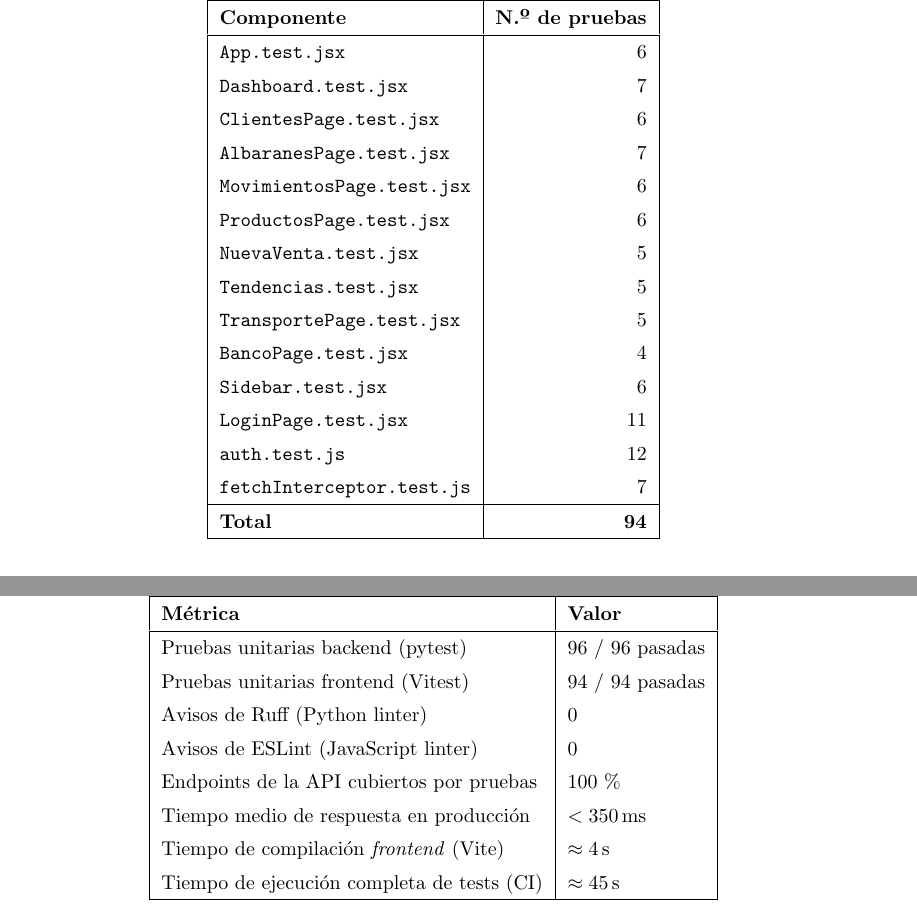
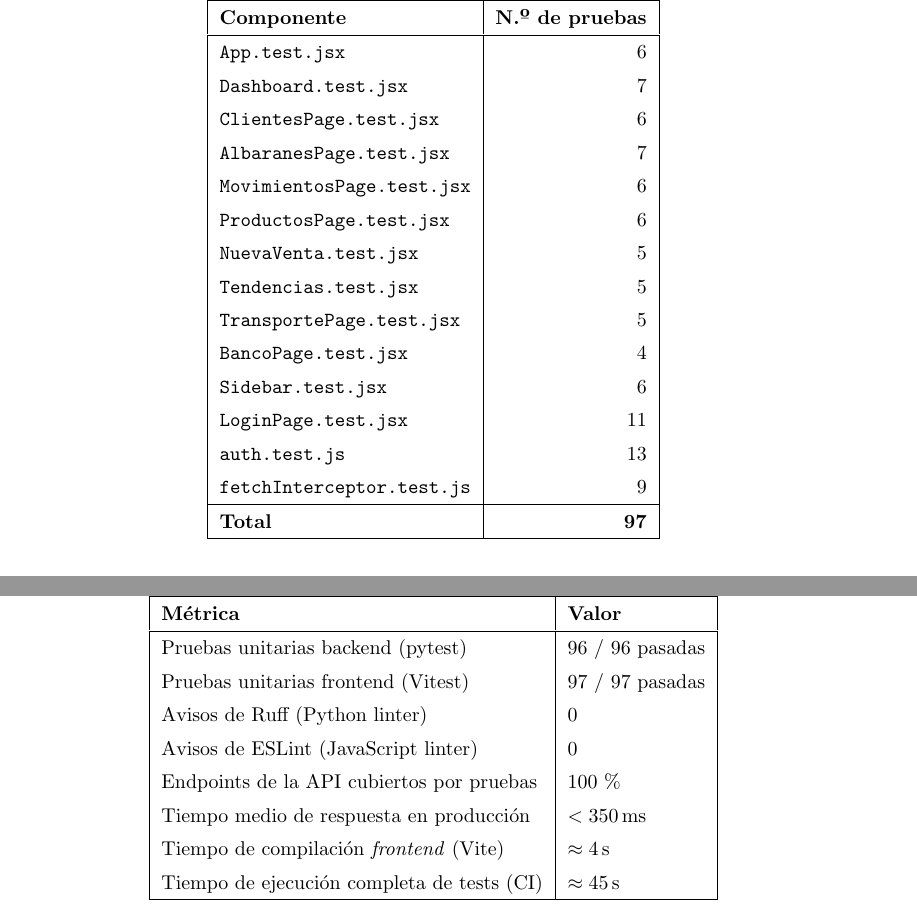
Before and after one commit to aaronsd914/TFG, a LaTeX document (memoria/memoria.tex): two parts of pages 49 and 57 of 73, joined at a grey line, cut so that both start at the same text. Compiled offline with pdfLaTeX.

Commit message:
docs: update frontend test count to 97 (fetchInterceptor +2, auth +1)

```diff
--- a/memoria/memoria.tex
+++ b/memoria/memoria.tex
@@ -1438,10 +1438,10 @@ Las pruebas del \textit{frontend} emplean \textbf{Vitest} \cite{vitest} con \tex
     \texttt{BancoPage.test.jsx}     & 4 \\
     \texttt{Sidebar.test.jsx}       & 6 \\
     \texttt{LoginPage.test.jsx}      & 11 \\
-    \texttt{auth.test.js}            & 12 \\
-    \texttt{fetchInterceptor.test.js} & 7 \\
-    \hline
-    \textbf{Total}                  & \textbf{94} \\
+    \texttt{auth.test.js}            & 13 \\
+    \texttt{fetchInterceptor.test.js} & 9 \\
+    \hline
+    \textbf{Total}                  & \textbf{97} \\
     \hline
   \end{tabular}
   \end{footnotesize}
@@ -1627,7 +1627,7 @@ La Tabla~\ref{tab:metricas_calidad} resume las métricas de calidad obtenidas al
     \textbf{Métrica} & \textbf{Valor} \\
     \hline
     Pruebas unitarias backend (pytest)         & 96 / 96 pasadas \\
-    Pruebas unitarias frontend (Vitest)        & 94 / 94 pasadas \\
+    Pruebas unitarias frontend (Vitest)        & 97 / 97 pasadas \\
     Avisos de Ruff (Python linter)             & 0 \\
     Avisos de ESLint (JavaScript linter)       & 0 \\
     Endpoints de la API cubiertos por pruebas  & 100\,\% \\
```
Also changed, not shown: README.md, memoria/memoria.tex (2 more changed lines).
